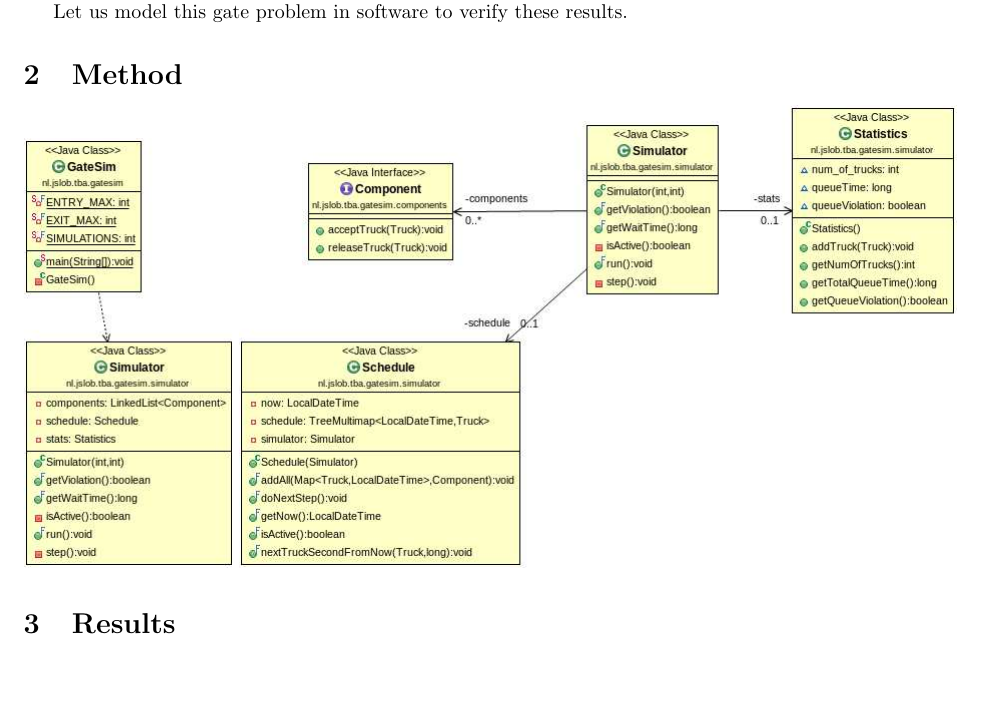
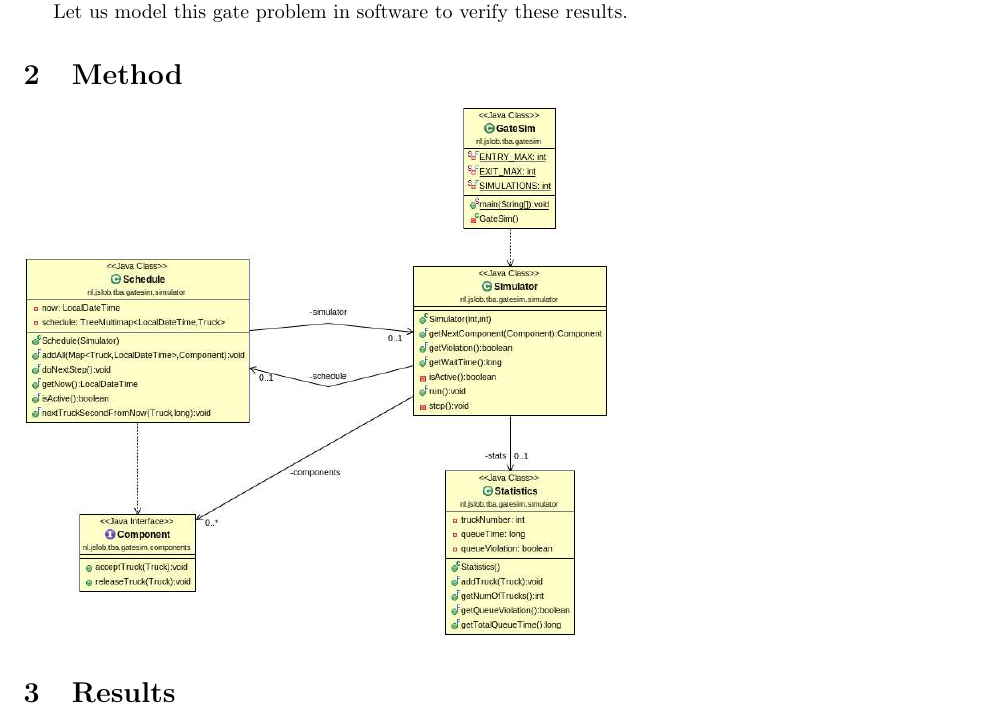
Before and after one commit to jorisslob/TBA_Assessment, a LaTeX document (report/report.tex): part of page 3 of 3, cut so that both start at the same text, the shorter picture padded with empty space. Compiled offline with pdfLaTeX.

Commit message:
Change the diagrams so I need only one.

```diff
--- a/report/report.tex
+++ b/report/report.tex
@@ -111,8 +111,7 @@ Let us model this gate problem in software to verify these results.
 
 \section{Method}
 
-\includegraphics[scale=0.5]{GateSim.eps}
-\includegraphics[scale=0.5]{Simulator.eps}
+\includegraphics[scale=0.4]{Simulator.eps}
 
 \section{Results}
 
```
Also changed, not shown: report/GateSim.eps (deleted), report/GateSim.png (deleted), report/Simulator.eps, report/Simulator.png, 2 other files.
